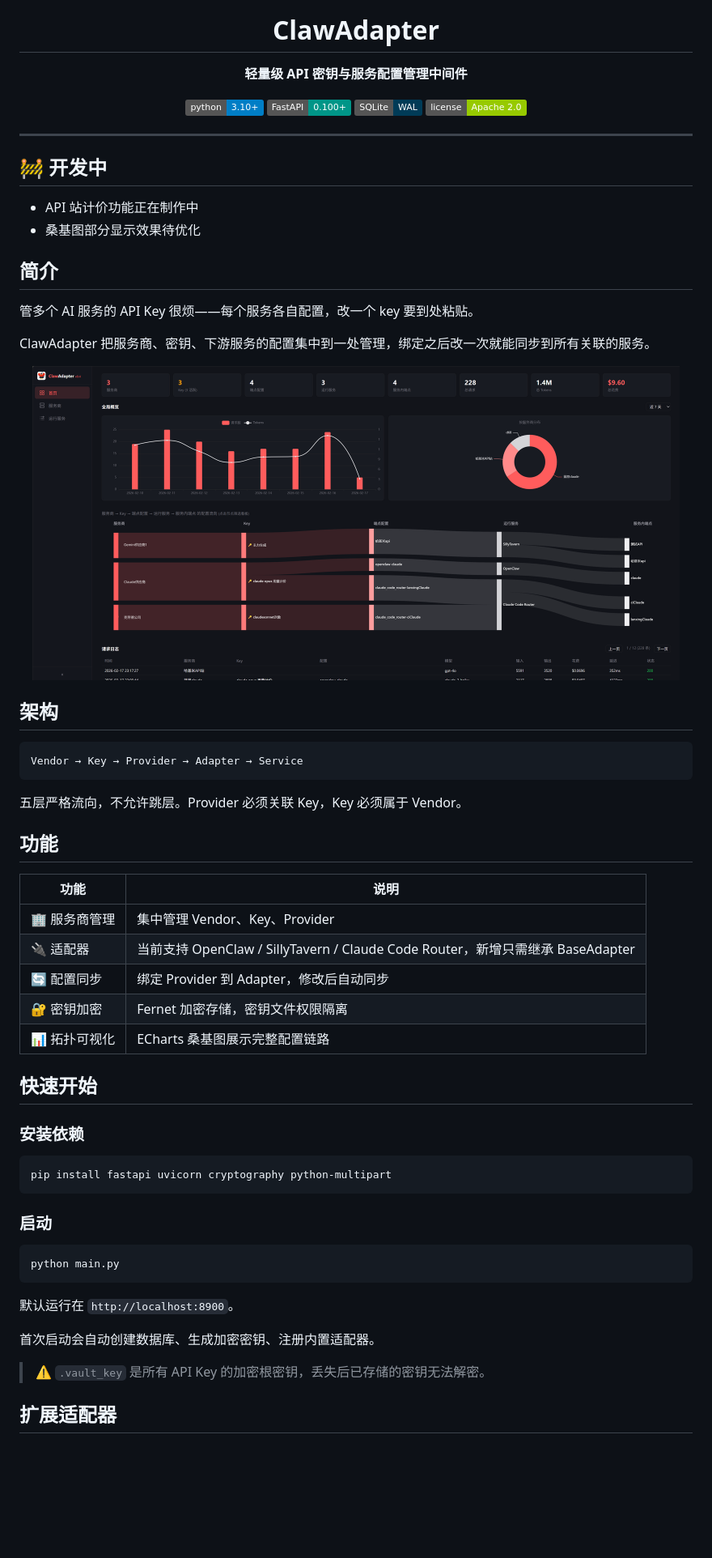
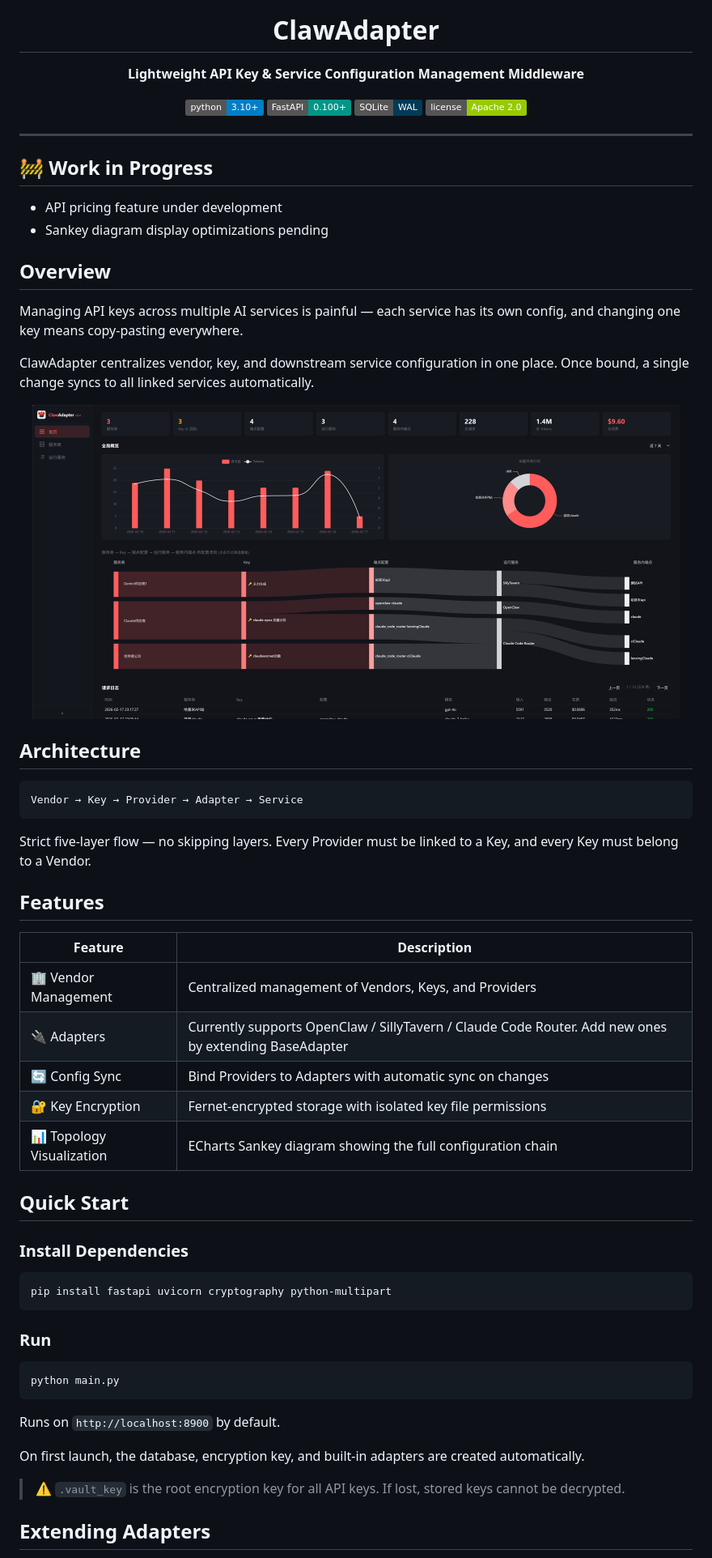
Before and after one commit to SAGO68plus/claw-adapter, a Markdown page: README.md, the part around one of its changes. Shown at 81% size. Drawn GitHub-style; badges without logos; blank space fills up the shorter version.

Commit message:
Add English README, move Chinese to README_CN.md

````diff
--- a/README.md
+++ b/README.md
@@ -5,7 +9,7 @@
 <h1 align="center">ClawAdapter</h1>
 
 <p align="center">
-  <strong>轻量级 API 密钥与服务配置管理中间件</strong>
+  <strong>Lightweight API Key & Service Configuration Management Middleware</strong>
 </p>
 
 <p align="center">
@@ -17,15 +21,15 @@
 
 ---
 
-## 🚧 开发中
+## 🚧 Work in Progress
 
-- API 站计价功能正在制作中
-- 桑基图部分显示效果待优化
+- API pricing feature under development
+- Sankey diagram display optimizations pending
 
-## 简介
+## Overview
 
-管多个 AI 服务的 API Key 很烦——每个服务各自配置，改一个 key 要到处粘贴。
+Managing API keys across multiple AI services is painful — each service has its own config, and changing one key means copy-pasting everywhere.
 
-ClawAdapter 把服务商、密钥、下游服务的配置集中到一处管理，绑定之后改一次就能同步到所有关联的服务。
+ClawAdapter centralizes vendor, key, and downstream service configuration in one place. Once bound, a single change syncs to all linked services automatically.
 
 <p align="center">
@@ -33,42 +37,42 @@ ClawAdapter 把服务商、密钥、下游服务的配置集中到一处管理
 </p>
 
-## 架构
+## Architecture
 
 ```
 Vendor → Key → Provider → Adapter → Service
 ```
 
-五层严格流向，不允许跳层。Provider 必须关联 Key，Key 必须属于 Vendor。
+Strict five-layer flow — no skipping layers. Every Provider must be linked to a Key, and every Key must belong to a Vendor.
 
-## 功能
+## Features
 
-| 功能 | 说明 |
-|------|------|
-| 🏢 服务商管理 | 集中管理 Vendor、Key、Provider |
-| 🔌 适配器 | 当前支持 OpenClaw / SillyTavern / Claude Code Router，新增只需继承 BaseAdapter |
-| 🔄 配置同步 | 绑定 Provider 到 Adapter，修改后自动同步 |
-| 🔐 密钥加密 | Fernet 加密存储，密钥文件权限隔离 |
-| 📊 拓扑可视化 | ECharts 桑基图展示完整配置链路 |
+| Feature | Description |
+|---------|-------------|
+| 🏢 Vendor Management | Centralized management of Vendors, Keys, and Providers |
+| 🔌 Adapters | Currently supports OpenClaw / SillyTavern / Claude Code Router. Add new ones by extending BaseAdapter |
+| 🔄 Config Sync | Bind Providers to Adapters with automatic sync on changes |
+| 🔐 Key Encryption | Fernet-encrypted storage with isolated key file permissions |
+| 📊 Topology Visualization | ECharts Sankey diagram showing the full configuration chain |
 
-## 快速开始
+## Quick Start
 
-### 安装依赖
+### Install Dependencies
 
 ```bash
 pip install fastapi uvicorn cryptography python-multipart
 ```
 
-### 启动
+### Run
 
 ```bash
 python main.py
 ```
 
-默认运行在 `http://localhost:8900`。
+Runs on `http://localhost:8900` by default.
 
-首次启动会自动创建数据库、生成加密密钥、注册内置适配器。
+On first launch, the database, encryption key, and built-in adapters are created automatically.
 
-> ⚠️ `.vault_key` 是所有 API Key 的加密根密钥，丢失后已存储的密钥无法解密。
+> ⚠️ `.vault_key` is the root encryption key for all API keys. If lost, stored keys cannot be decrypted.
 
-## 扩展适配器
+## Extending Adapters
 
````
Also changed, not shown: other parts of README.md (+15 -11 lines), README_CN.md (added, +132 -0 lines).
